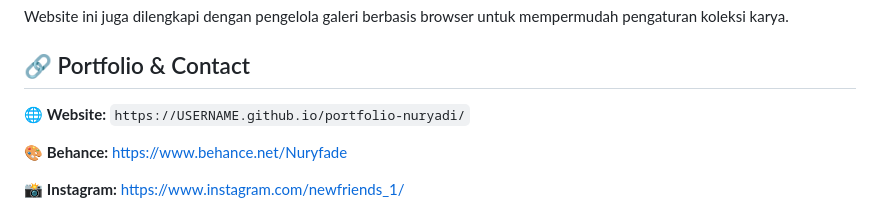
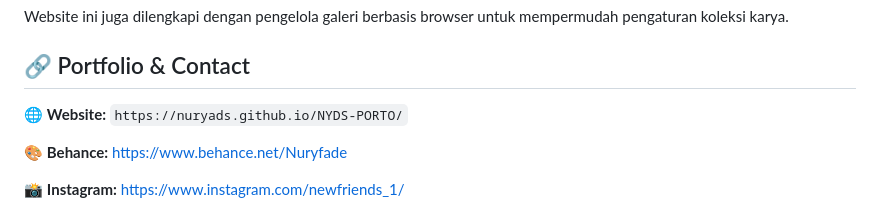
Before and after one commit to nuryads/NYDS-PORTO, a Markdown page: README.md, the part around one of its changes. Rendered like a GitHub page.

```diff
--- a/README.md
+++ b/README.md
@@ -72,7 +72,7 @@ Website ini juga dilengkapi dengan pengelola galeri berbasis browser untuk mempe
 
 ## 🔗 Portfolio & Contact
 
-🌐 **Website:** `https://USERNAME.github.io/portfolio-nuryadi/`
+🌐 **Website:** `https://nuryads.github.io/NYDS-PORTO/`
 
 🎨 **Behance:** https://www.behance.net/Nuryfade
 
```
Also changed, not shown: other parts of README.md (+1 -1 lines).
